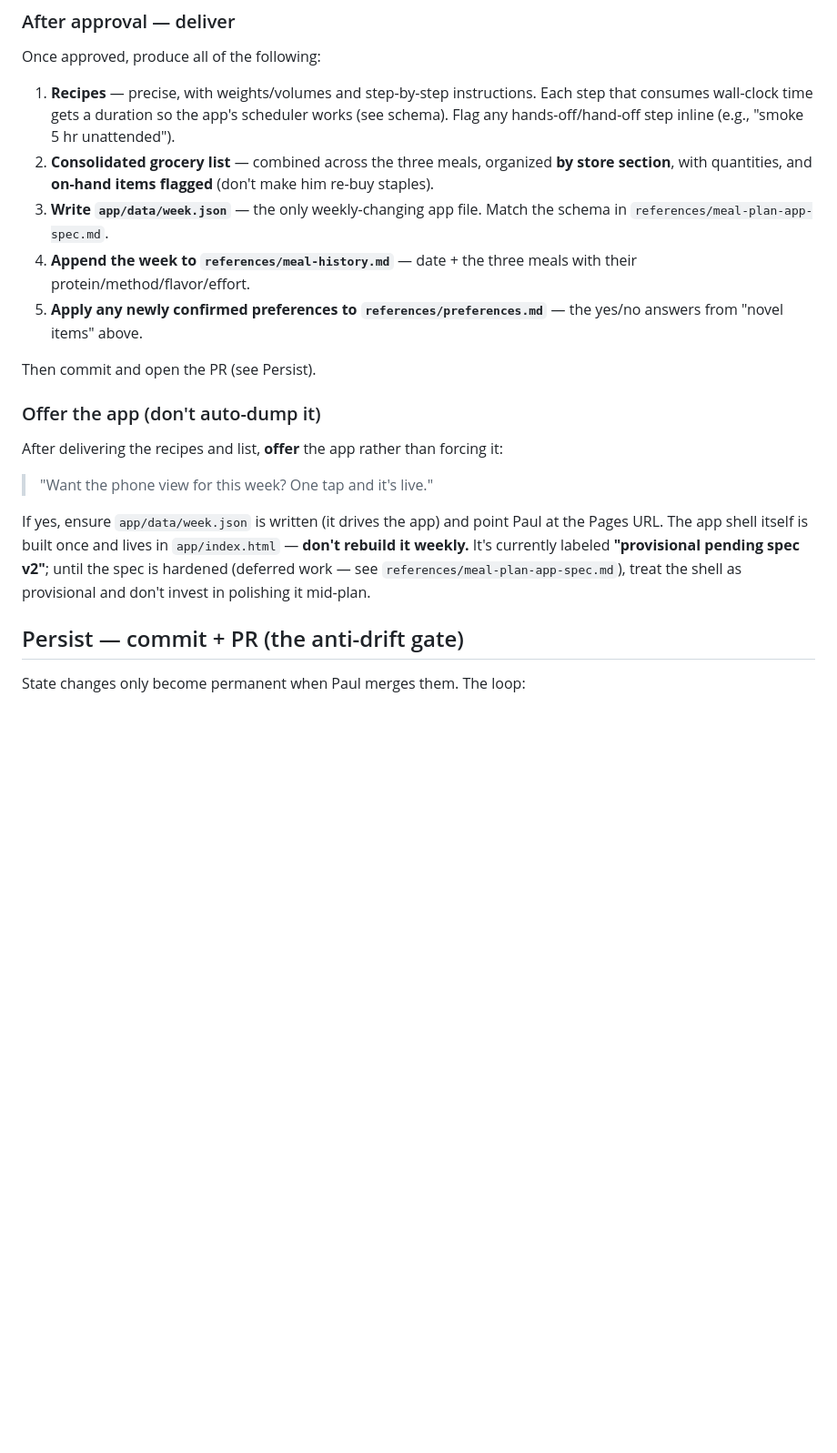
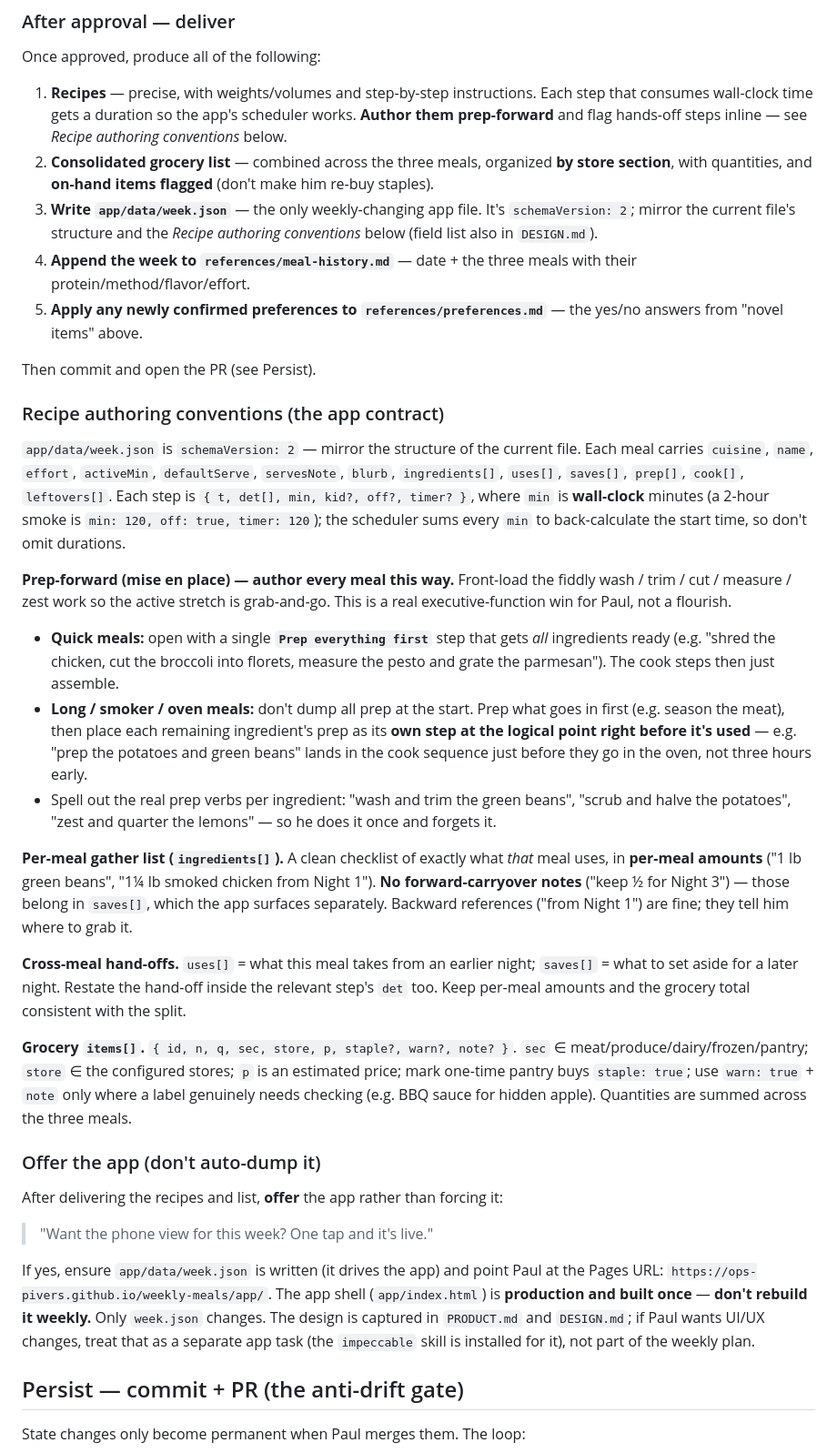
Before and after one commit to OPS-PIvers/weekly-meals, a Markdown page: SKILL.md, the part around one of its changes. Shown at 91% size. Drawn GitHub-style; blank space fills up the shorter version.

Commit message:
Bake recipe-authoring conventions (prep-forward) into SKILL.md (#8)
Encode the prep-forward (mise en place) pattern so every future week is
authored this way automatically:
- Quick meals open with one "Prep everything first" step; long/smoker
  meals place each ingredient's prep at the logical point right before
  it's used (with real prep verbs: wash & trim, scrub & halve, zest).
- Per-meal gather list (ingredients[]) in per-meal amounts, with no
  forward-carryover clutter (that lives in saves[]).
- Document the v2 week.json contract (steps, uses/saves, items fields).

Also refresh stale docs: the app is production (not "provisional pending
spec v2"), design lives in PRODUCT.md/DESIGN.md, v1 spec is superseded.

https://claude.ai/code/session_01JKeVZrfxAwbMK5mGQeBioR

Co-authored-by: Claude <noreply@anthropic.com>

```diff
--- a/SKILL.md
+++ b/SKILL.md
@@ -68,13 +68,29 @@ Approval means a clear yes to the three meals (after any swaps). "Looks good," "
 
 Once approved, produce all of the following:
 
-1. **Recipes** — precise, with weights/volumes and step-by-step instructions. Each step that consumes wall-clock time gets a duration so the app's scheduler works (see schema). Flag any hands-off/hand-off step inline (e.g., "smoke 5 hr unattended").
+1. **Recipes** — precise, with weights/volumes and step-by-step instructions. Each step that consumes wall-clock time gets a duration so the app's scheduler works. **Author them prep-forward** and flag hands-off steps inline — see *Recipe authoring conventions* below.
 2. **Consolidated grocery list** — combined across the three meals, organized **by store section**, with quantities, and **on-hand items flagged** (don't make him re-buy staples).
-3. **Write `app/data/week.json`** — the only weekly-changing app file. Match the schema in `references/meal-plan-app-spec.md`.
+3. **Write `app/data/week.json`** — the only weekly-changing app file. It's `schemaVersion: 2`; mirror the current file's structure and the *Recipe authoring conventions* below (field list also in `DESIGN.md`).
 4. **Append the week to `references/meal-history.md`** — date + the three meals with their protein/method/flavor/effort.
 5. **Apply any newly confirmed preferences to `references/preferences.md`** — the yes/no answers from "novel items" above.
 
 Then commit and open the PR (see Persist).
+
+### Recipe authoring conventions (the app contract)
+
+`app/data/week.json` is `schemaVersion: 2` — mirror the structure of the current file. Each meal carries `cuisine`, `name`, `effort`, `activeMin`, `defaultServe`, `servesNote`, `blurb`, `ingredients[]`, `uses[]`, `saves[]`, `prep[]`, `cook[]`, `leftovers[]`. Each step is `{ t, det[], min, kid?, off?, timer? }`, where `min` is **wall-clock** minutes (a 2-hour smoke is `min: 120, off: true, timer: 120`); the scheduler sums every `min` to back-calculate the start time, so don't omit durations.
+
+**Prep-forward (mise en place) — author every meal this way.** Front-load the fiddly wash / trim / cut / measure / zest work so the active stretch is grab-and-go. This is a real executive-function win for Paul, not a flourish.
+
+- **Quick meals:** open with a single **`Prep everything first`** step that gets *all* ingredients ready (e.g. "shred the chicken, cut the broccoli into florets, measure the pesto and grate the parmesan"). The cook steps then just assemble.
+- **Long / smoker / oven meals:** don't dump all prep at the start. Prep what goes in first (e.g. season the meat), then place each remaining ingredient's prep as its **own step at the logical point right before it's used** — e.g. "prep the potatoes and green beans" lands in the cook sequence just before they go in the oven, not three hours early.
+- Spell out the real prep verbs per ingredient: "wash and trim the green beans", "scrub and halve the potatoes", "zest and quarter the lemons" — so he does it once and forgets it.
+
+**Per-meal gather list (`ingredients[]`).** A clean checklist of exactly what *that* meal uses, in **per-meal amounts** ("1 lb green beans", "1¼ lb smoked chicken from Night 1"). **No forward-carryover notes** ("keep ½ for Night 3") — those belong in `saves[]`, which the app surfaces separately. Backward references ("from Night 1") are fine; they tell him where to grab it.
+
+**Cross-meal hand-offs.** `uses[]` = what this meal takes from an earlier night; `saves[]` = what to set aside for a later night. Restate the hand-off inside the relevant step's `det` too. Keep per-meal amounts and the grocery total consistent with the split.
+
+**Grocery `items[]`.** `{ id, n, q, sec, store, p, staple?, warn?, note? }`. `sec` ∈ meat/produce/dairy/frozen/pantry; `store` ∈ the configured stores; `p` is an estimated price; mark one-time pantry buys `staple: true`; use `warn: true` + `note` only where a label genuinely needs checking (e.g. BBQ sauce for hidden apple). Quantities are summed across the three meals.
 
 ### Offer the app (don't auto-dump it)
 
@@ -82,7 +98,7 @@ After delivering the recipes and list, **offer** the app rather than forcing it:
 
 > "Want the phone view for this week? One tap and it's live."
 
-If yes, ensure `app/data/week.json` is written (it drives the app) and point Paul at the Pages URL. The app shell itself is built once and lives in `app/index.html` — **don't rebuild it weekly.** It's currently labeled **"provisional pending spec v2"**; until the spec is hardened (deferred work — see `references/meal-plan-app-spec.md`), treat the shell as provisional and don't invest in polishing it mid-plan.
+If yes, ensure `app/data/week.json` is written (it drives the app) and point Paul at the Pages URL: `https://ops-pivers.github.io/weekly-meals/app/`. The app shell (`app/index.html`) is **production and built once** — **don't rebuild it weekly.** Only `week.json` changes. The design is captured in `PRODUCT.md` and `DESIGN.md`; if Paul wants UI/UX changes, treat that as a separate app task (the `impeccable` skill is installed for it), not part of the weekly plan.
 
 ## Persist — commit + PR (the anti-drift gate)
 
```
Also changed, not shown: other parts of SKILL.md (+4 -3 lines).
